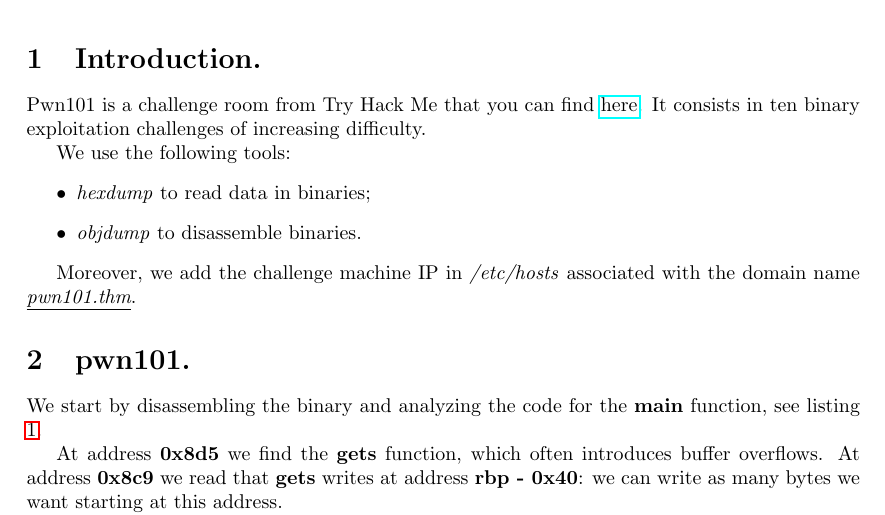
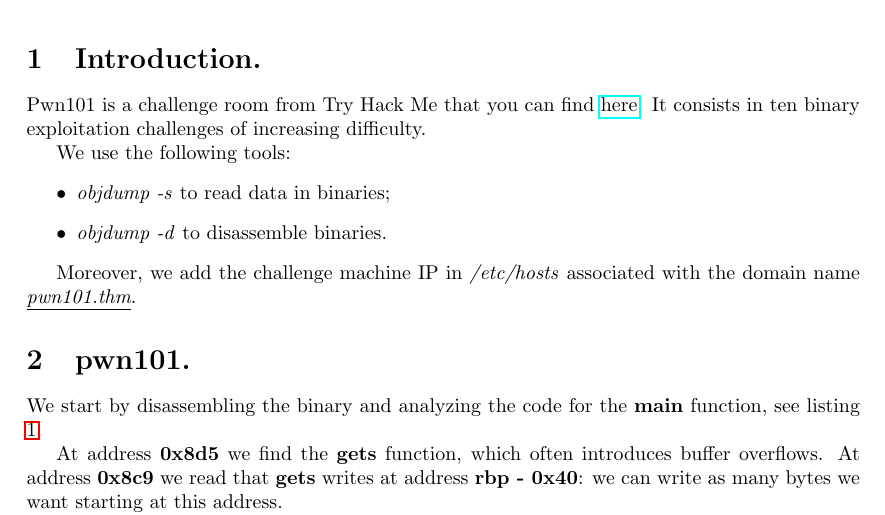
Before and after one commit to lsalvadore/ctf-writeups, a LaTeX document (Try Hack Me/pwn101/main.tex, which reads Try Hack Me/pwn101/introduction.tex): part of page 1 of 3, cut so that both start at the same text. Compiled offline with pdfLaTeX.

Commit message:
Try Hack Me/pwn101/introduction.tex: Change tools
Use objdump only. Do not use hexdump anymore.

```diff
--- a/Try Hack Me/pwn101/introduction.tex
+++ b/Try Hack Me/pwn101/introduction.tex
@@ -2,7 +2,7 @@
 \par Pwn101 is a challenge room from Try Hack Me that you can find \href{https://tryhackme.com/room/pwn101}{here}. It consists in ten binary exploitation challenges of increasing difficulty.
 \par We use the following tools:
 \begin{itemize}
-	\item \SoftwareName{hexdump} to read data in binaries;
-	\item \SoftwareName{objdump} to disassemble binaries.
+	\item \SoftwareName{objdump -s} to read data in binaries;
+	\item \SoftwareName{objdump -d} to disassemble binaries.
 \end{itemize}
 \par Moreover, we add the challenge machine IP in \FileName{/etc/hosts} associated with the domain name \DomainName{pwn101.thm}.
```
